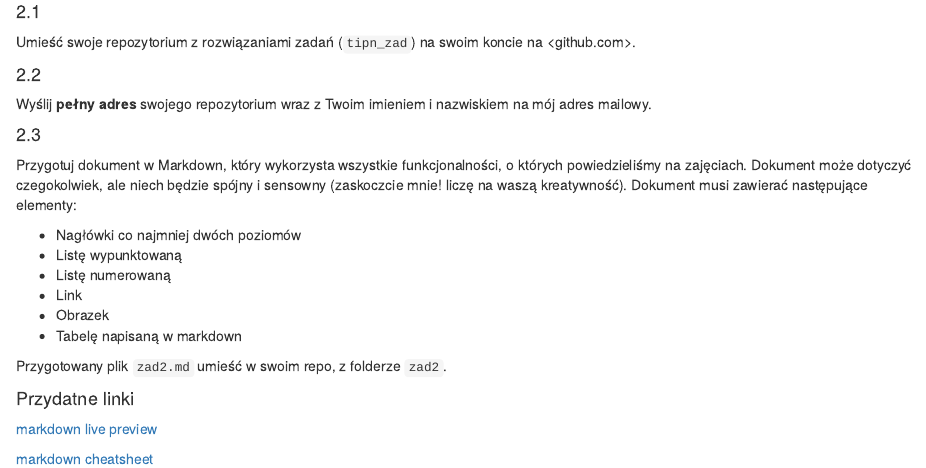
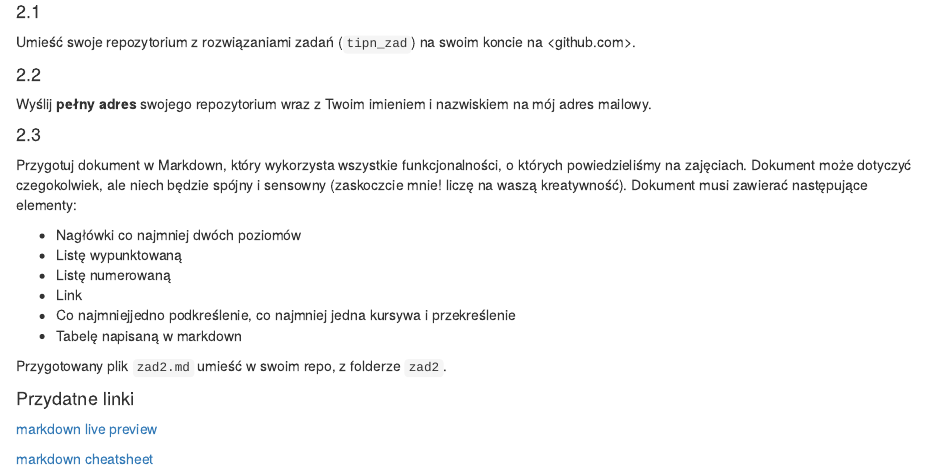
Before and after one commit to k-basinski/tipn, an R Markdown document (zadania/zad2.Rmd): the page in a window 1100 px wide, from 70 px down. Rendered offline with R 4.5, knitr and Pandoc, with nearby package versions.

Commit message:
zmiana tresci zad2

```diff
--- a/zadania/zad2.Rmd
+++ b/zadania/zad2.Rmd
@@ -19,7 +19,7 @@ Przygotuj dokument w Markdown, który wykorzysta wszystkie funkcjonalności, o k
 - Listę wypunktowaną
 - Listę numerowaną
 - Link
-- Obrazek
+- Co najmniejjedno podkreślenie, co najmniej jedna kursywa i przekreślenie
 - Tabelę napisaną w markdown
 
 Przygotowany plik `zad2.md` umieść w swoim repo, z folderze `zad2`.
```
